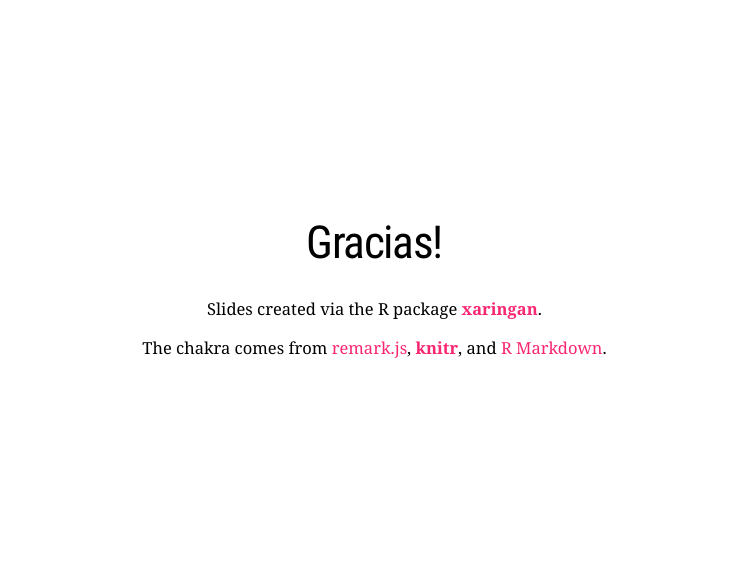
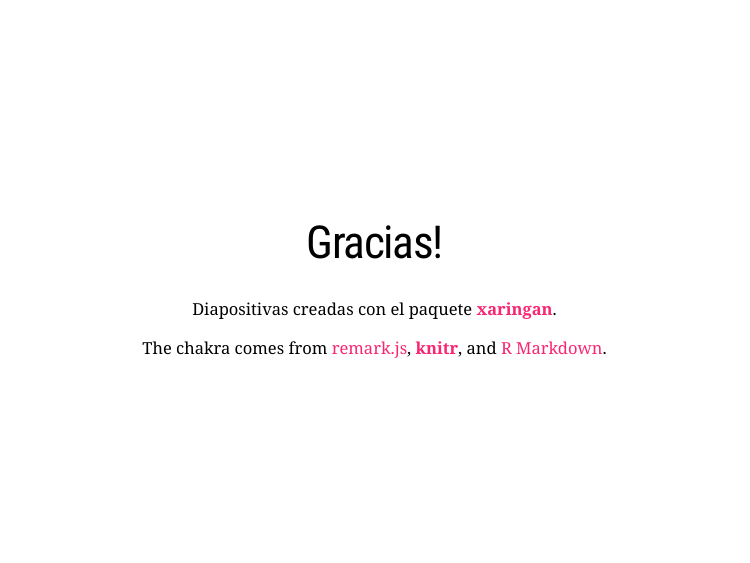
Before and after one commit to alberto1976/P_Xaringan, an R Markdown document (index.Rmd): page 33 of 33. The pictures show the slides in the output file index.html that the author committed with the source; the slides are laid out offline by our stand-in for remark.js, each with all of its steps uncovered, in fonts that may differ from those the slides ask for, and without slide numbers, shadows or browser add-ons; a font, style sheet, LaTeX package, included part or bibliography that could not be used is replaced or left out.

Commit message:
Se traduce ultima diapositiva

```diff
--- a/index.Rmd
+++ b/index.Rmd
@@ -480,6 +480,6 @@ class: center, middle
 
 # Gracias!
 
-Slides created via the R package [**xaringan**](https://github.com/yihui/xaringan).
+Diapositivas creadas con el paquete  [**xaringan**](https://github.com/yihui/xaringan).
 
 The chakra comes from [remark.js](https://remarkjs.com), [**knitr**](http://yihui.name/knitr), and [R Markdown](https://rmarkdown.rstudio.com).
```
Also changed, not shown: index.html.
